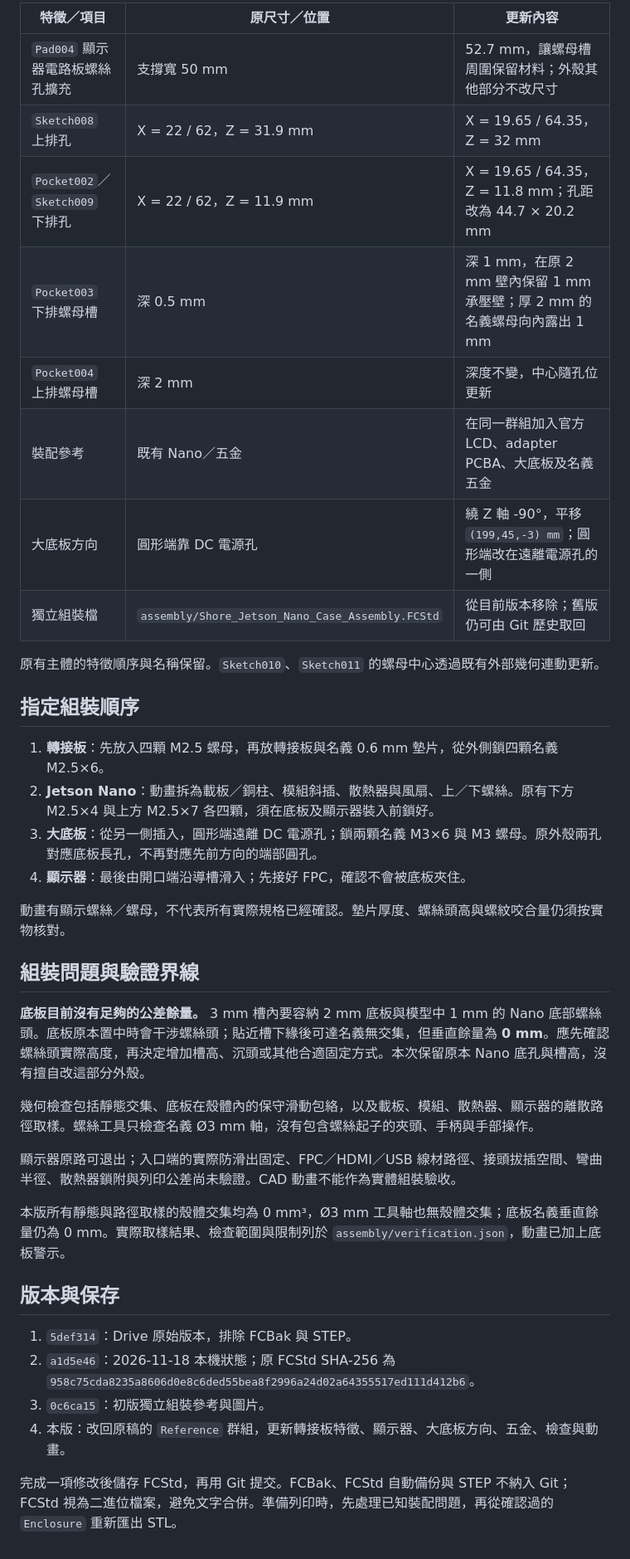
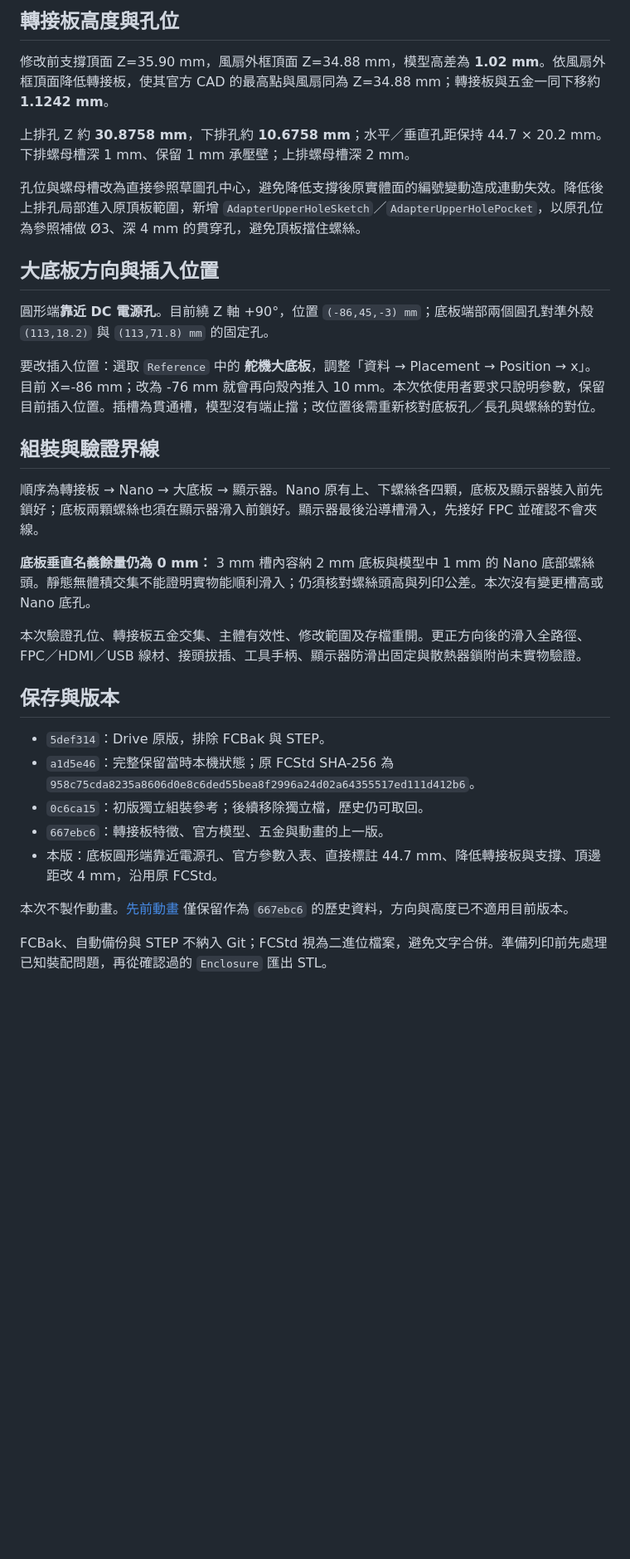
Before and after one commit to n8886919/Shore_Jetson_Nano_Case, a Markdown page: README.md, the part around one of its changes. Shown at 83% size. Drawn GitHub-style; blank space fills up the shorter version.

```diff
--- a/README.md
+++ b/README.md
@@ -30,41 +33,34 @@ Shore Jetson 的 Jetson Nano、Waveshare 70H-1024600 無觸控顯示器與舵機
 
-| 特徵／項目 | 原尺寸／位置 | 更新內容 |
-|---|---|---|
-| `Pad004` 顯示器電路板螺絲孔擴充 | 支撐寬 50 mm | 52.7 mm，讓螺母槽周圍保留材料；外殼其他部分不改尺寸 |
-| `Sketch008` 上排孔 | X = 22 / 62，Z = 31.9 mm | X = 19.65 / 64.35，Z = 32 mm |
-| `Pocket002`／`Sketch009` 下排孔 | X = 22 / 62，Z = 11.9 mm | X = 19.65 / 64.35，Z = 11.8 mm；孔距改為 44.7 × 20.2 mm |
-| `Pocket003` 下排螺母槽 | 深 0.5 mm | 深 1 mm，在原 2 mm 壁內保留 1 mm 承壓壁；厚 2 mm 的名義螺母向內露出 1 mm |
-| `Pocket004` 上排螺母槽 | 深 2 mm | 深度不變，中心隨孔位更新 |
-| 裝配參考 | 既有 Nano／五金 | 在同一群組加入官方 LCD、adapter PCBA、大底板及名義五金 |
-| 大底板方向 | 圓形端靠 DC 電源孔 | 繞 Z 軸 -90°，平移 `(199,45,-3) mm`；圓形端改在遠離電源孔的一側 |
-| 獨立組裝檔 | `assembly/Shore_Jetson_Nano_Case_Assembly.FCStd` | 從目前版本移除；舊版仍可由 Git 歷史取回 |
+## 轉接板高度與孔位
 
-原有主體的特徵順序與名稱保留。`Sketch010`、`Sketch011` 的螺母中心透過既有外部幾何連動更新。
+修改前支撐頂面 Z=35.90 mm，風扇外框頂面 Z=34.88 mm，模型高差為 **1.02 mm**。依風扇外框頂面降低轉接板，使其官方 CAD 的最高點與風扇同為 Z=34.88 mm；轉接板與五金一同下移約 **1.1242 mm**。
 
-## 指定組裝順序
+上排孔 Z 約 **30.8758 mm**，下排孔約 **10.6758 mm**；水平／垂直孔距保持 44.7 × 20.2 mm。下排螺母槽深 1 mm、保留 1 mm 承壓壁；上排螺母槽深 2 mm。
 
-1. **轉接板**：先放入四顆 M2.5 螺母，再放轉接板與名義 0.6 mm 墊片，從外側鎖四顆名義 M2.5×6。
-2. **Jetson Nano**：動畫拆為載板／銅柱、模組斜插、散熱器與風扇、上／下螺絲。原有下方 M2.5×4 與上方 M2.5×7 各四顆，須在底板及顯示器裝入前鎖好。
-3. **大底板**：從另一側插入，圓形端遠離 DC 電源孔；鎖兩顆名義 M3×6 與 M3 螺母。原外殼兩孔對應底板長孔，不再對應先前方向的端部圓孔。
-4. **顯示器**：最後由開口端沿導槽滑入；先接好 FPC，確認不會被底板夾住。
+孔位與螺母槽改為直接參照草圖孔中心，避免降低支撐後原實體面的編號變動造成連動失效。降低後上排孔局部進入原頂板範圍，新增 `AdapterUpperHoleSketch`／`AdapterUpperHolePocket`，以原孔位為參照補做 Ø3、深 4 mm 的貫穿孔，避免頂板擋住螺絲。
 
-動畫有顯示螺絲／螺母，不代表所有實際規格已經確認。墊片厚度、螺絲頭高與螺紋咬合量仍須按實物核對。
+## 大底板方向與插入位置
 
-## 組裝問題與驗證界線
+圓形端**靠近 DC 電源孔**。目前繞 Z 軸 +90°，位置 `(-86,45,-3) mm`；底板端部兩個圓孔對準外殼 `(113,18.2)` 與 `(113,71.8) mm` 的固定孔。
 
-**底板目前沒有足夠的公差餘量。** 3 mm 槽內要容納 2 mm 底板與模型中 1 mm 的 Nano 底部螺絲頭。底板原本置中時會干涉螺絲頭；貼近槽下緣後可達名義無交集，但垂直餘量為 **0 mm**。應先確認螺絲頭實際高度，再決定增加槽高、沉頭或其他合適固定方式。本次保留原本 Nano 底孔與槽高，沒有擅自改這部分外殼。
+要改插入位置：選取 `Reference` 中的 **舵機大底板**，調整「資料 → Placement → Position → x」。目前 X=-86 mm；改為 -76 mm 就會再向殼內推入 10 mm。本次依使用者要求只說明參數，保留目前插入位置。插槽為貫通槽，模型沒有端止擋；改位置後需重新核對底板孔／長孔與螺絲的對位。
 
-幾何檢查包括靜態交集、底板在殼體內的保守滑動包絡，以及載板、模組、散熱器、顯示器的離散路徑取樣。螺絲工具只檢查名義 Ø3 mm 軸，沒有包含螺絲起子的夾頭、手柄與手部操作。
+## 組裝與驗證界線
 
-顯示器原路可退出；入口端的實際防滑出固定、FPC／HDMI／USB 線材路徑、接頭拔插空間、彎曲半徑、散熱器鎖附與列印公差尚未驗證。CAD 動畫不能作為實體組裝驗收。
+順序為轉接板 → Nano → 大底板 → 顯示器。Nano 原有上、下螺絲各四顆，底板及顯示器裝入前先鎖好；底板兩顆螺絲也須在顯示器滑入前鎖好。顯示器最後沿導槽滑入，先接好 FPC 並確認不會夾線。
 
-本版所有靜態與路徑取樣的殼體交集均為 0 mm³，Ø3 mm 工具軸也無殼體交集；底板名義垂直餘量仍為 0 mm。實際取樣結果、檢查範圍與限制列於 `assembly/verification.json`，動畫已加上底板警示。
+**底板垂直名義餘量仍為 0 mm：** 3 mm 槽內容納 2 mm 底板與模型中 1 mm 的 Nano 底部螺絲頭。靜態無體積交集不能證明實物能順利滑入；仍須核對螺絲頭高與列印公差。本次沒有變更槽高或 Nano 底孔。
 
-## 版本與保存
+本次驗證孔位、轉接板五金交集、主體有效性、修改範圍及存檔重開。更正方向後的滑入全路徑、FPC／HDMI／USB 線材、接頭拔插、工具手柄、顯示器防滑出固定與散熱器鎖附尚未實物驗證。
 
-1. `5def314`：Drive 原始版本，排除 FCBak 與 STEP。
-2. `a1d5e46`：2026-11-18 本機狀態；原 FCStd SHA-256 為 `958c75cda8235a8606d0e8c6ded55bea8f2996a24d02a64355517ed111d412b6`。
-3. `0c6ca15`：初版獨立組裝參考與圖片。
-4. 本版：改回原稿的 `Reference` 群組，更新轉接板特徵、顯示器、大底板方向、五金、檢查與動畫。
+## 保存與版本
 
-完成一項修改後儲存 FCStd，再用 Git 提交。FCBak、FCStd 自動備份與 STEP 不納入 Git；FCStd 視為二進位檔案，避免文字合併。準備列印時，先處理已知裝配問題，再從確認過的 `Enclosure` 重新匯出 STL。
+- `5def314`：Drive 原版，排除 FCBak 與 STEP。
+- `a1d5e46`：完整保留當時本機狀態；原 FCStd SHA-256 為 `958c75cda8235a8606d0e8c6ded55bea8f2996a24d02a64355517ed111d412b6`。
+- `0c6ca15`：初版獨立組裝參考；後續移除獨立檔，歷史仍可取回。
+- `667ebc6`：轉接板特徵、官方模型、五金與動畫的上一版。
+- 本版：底板圓形端靠近電源孔、官方參數入表、直接標註 44.7 mm、降低轉接板與支撐、頂邊距改 4 mm，沿用原 FCStd。
+
+本次不製作動畫。[先前動畫](assembly/assembly_sequence.mp4) 僅保留作為 `667ebc6` 的歷史資料，方向與高度已不適用目前版本。
+
+FCBak、自動備份與 STEP 不納入 Git；FCStd 視為二進位檔案，避免文字合併。準備列印前先處理已知裝配問題，再從確認過的 `Enclosure` 匯出 STL。
```
Also changed, not shown: other parts of README.md (+20 -17 lines), assembly/01_assembled_reference.png, assembly/02_top_alignment.png, assembly/03_slot_side.png, assembly/04_adapter_rear.png, assembly/05_display_face.png, 2 other files.
